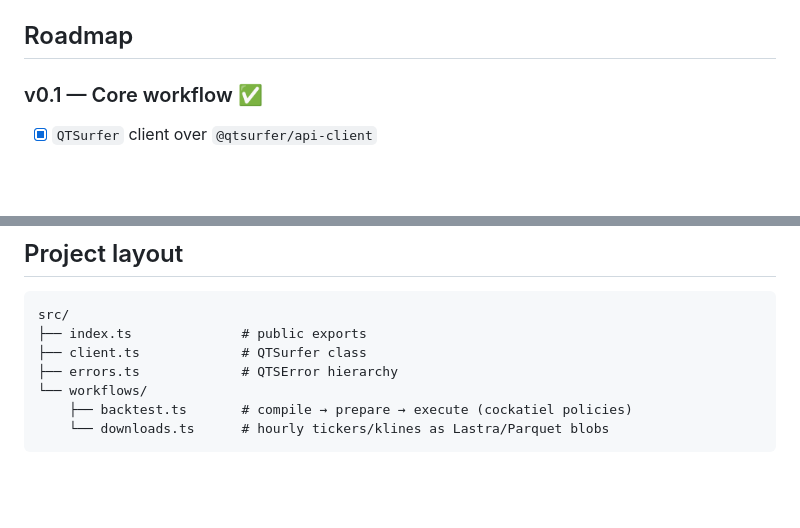
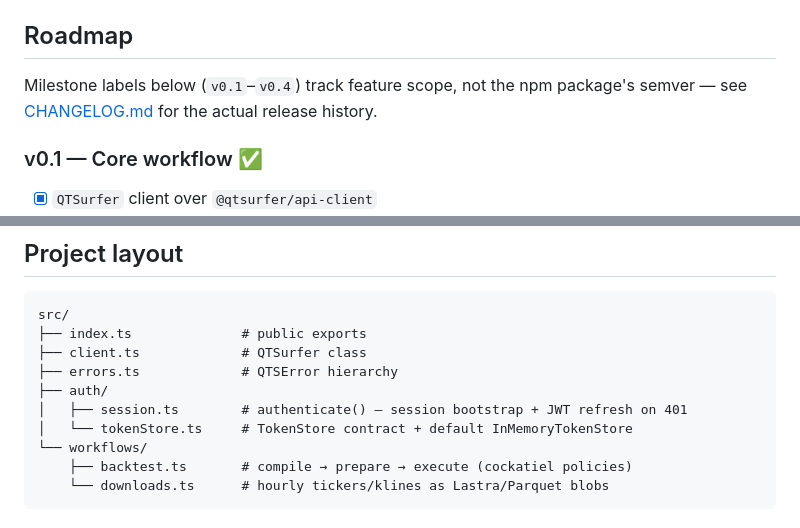
Before and after one commit to QTSurfer/sdk-ts, a Markdown page: README.md, 2 parts joined by grey strips. Rendered like a GitHub page; blank space fills up the shorter version.

Commit message:
docs: fix stale project-layout diagram, clarify roadmap versioning
The layout diagram was missing src/auth/ (session.ts, tokenStore.ts) --
the module backing authenticate() and TokenStore, both featured earlier
in this same README. Also note that the Roadmap section's v0.1-v0.4
milestone labels track feature scope, not the npm package's semver,
which has since moved through several dependency-bump releases (see
CHANGELOG.md).

```diff
--- a/README.md
+++ b/README.md
@@ -173,6 +173,9 @@ Polling, retry, backoff, timeout, and cancellation are delegated to [`cockatiel`
 
 ## Roadmap
 
+Milestone labels below (`v0.1`–`v0.4`) track feature scope, not the npm package's
+semver — see [CHANGELOG.md](./CHANGELOG.md) for the actual release history.
+
 ### v0.1 — Core workflow ✅
 
 - [x] `QTSurfer` client over `@qtsurfer/api-client`
@@ -203,6 +206,9 @@ src/
 ├── index.ts              # public exports
 ├── client.ts             # QTSurfer class
 ├── errors.ts             # QTSError hierarchy
+├── auth/
+│   ├── session.ts        # authenticate() — session bootstrap + JWT refresh on 401
+│   └── tokenStore.ts     # TokenStore contract + default InMemoryTokenStore
 └── workflows/
     ├── backtest.ts       # compile → prepare → execute (cockatiel policies)
     └── downloads.ts      # hourly tickers/klines as Lastra/Parquet blobs
```
